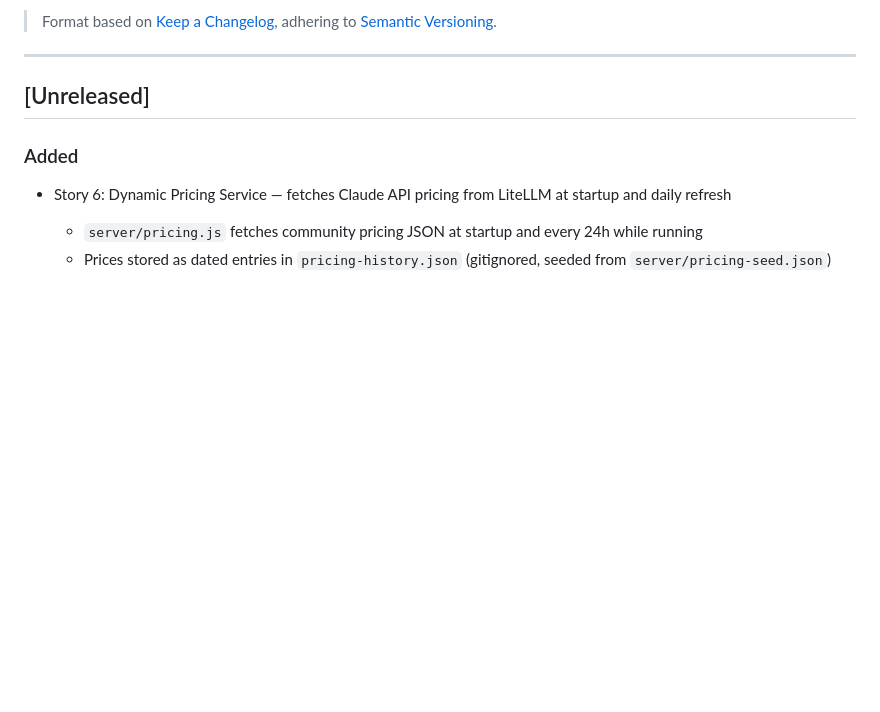
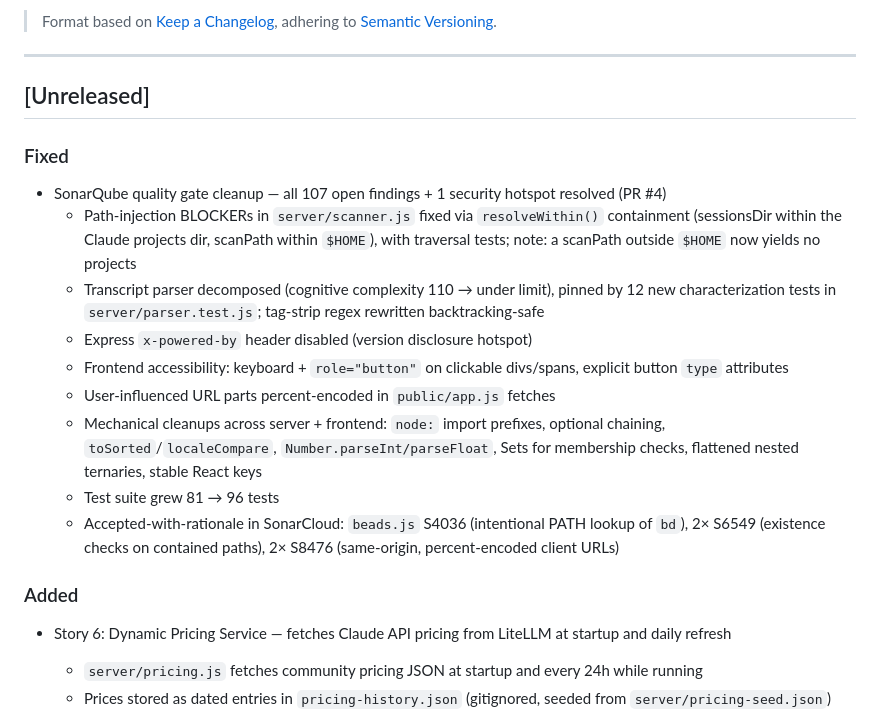
Before and after one commit to jwp23/MISSION-CONTROL, a Markdown page: .claude/changelog.md, the part around the change. GitHub-like rendering; blank space fills up the shorter version.

Commit message:
docs: changelog entry for SonarQube quality gate cleanup

```diff
--- a/.claude/changelog.md
+++ b/.claude/changelog.md
@@ -8,6 +8,18 @@ Purpose: Running log of all notable changes, features, and workflow updates.
 ---
 
 ## [Unreleased]
+
+### Fixed
+
+- SonarQube quality gate cleanup — all 107 open findings + 1 security hotspot resolved (PR #4)
+  - Path-injection BLOCKERs in `server/scanner.js` fixed via `resolveWithin()` containment (sessionsDir within the Claude projects dir, scanPath within `$HOME`), with traversal tests; note: a scanPath outside `$HOME` now yields no projects
+  - Transcript parser decomposed (cognitive complexity 110 → under limit), pinned by 12 new characterization tests in `server/parser.test.js`; tag-strip regex rewritten backtracking-safe
+  - Express `x-powered-by` header disabled (version disclosure hotspot)
+  - Frontend accessibility: keyboard + `role="button"` on clickable divs/spans, explicit button `type` attributes
+  - User-influenced URL parts percent-encoded in `public/app.js` fetches
+  - Mechanical cleanups across server + frontend: `node:` import prefixes, optional chaining, `toSorted`/`localeCompare`, `Number.parseInt/parseFloat`, Sets for membership checks, flattened nested ternaries, stable React keys
+  - Test suite grew 81 → 96 tests
+  - Accepted-with-rationale in SonarCloud: `beads.js` S4036 (intentional PATH lookup of `bd`), 2× S6549 (existence checks on contained paths), 2× S8476 (same-origin, percent-encoded client URLs)
 
 ### Added
 
```
